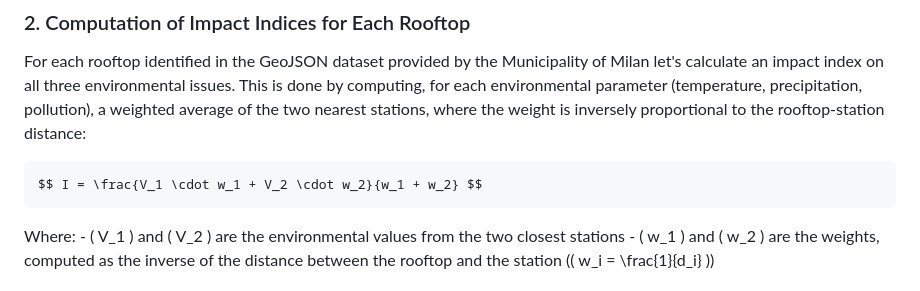
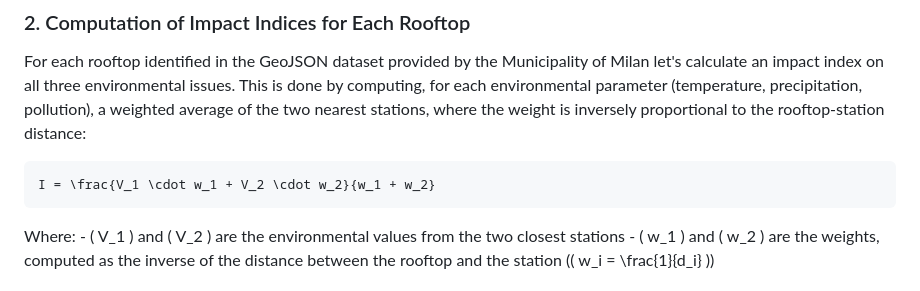
Before and after one commit to eddrive/Green-Roofs-in-Milan, a Markdown page: GreenRoof Optimizer/ReadME.md, the part around the change. Rendered like a GitHub page.

````diff
--- a/GreenRoof Optimizer/ReadME.md
+++ b/GreenRoof Optimizer/ReadME.md
@@ -63,8 +63,9 @@ For each monitoring station, the algorithm calculates the average values of the
 If a station collects multiple parameters (e.g., precipitation and pollution), each parameter is processed separately.
 ### 2. Computation of Impact Indices for Each Rooftop
 For each rooftop identified in the GeoJSON dataset provided by the Municipality of Milan let's calculate an impact index on all three environmental issues. This is done by computing, for each environmental parameter (temperature, precipitation, pollution), a weighted average of the two nearest stations, where the weight is inversely proportional to the rooftop-station distance:
-
-    $$ I = \frac{V_1 \cdot w_1 + V_2 \cdot w_2}{w_1 + w_2} $$
+```math
+I = \frac{V_1 \cdot w_1 + V_2 \cdot w_2}{w_1 + w_2}
+```
 
 Where:
     - \( V_1 \) and \( V_2 \) are the environmental values from the two closest stations
````
